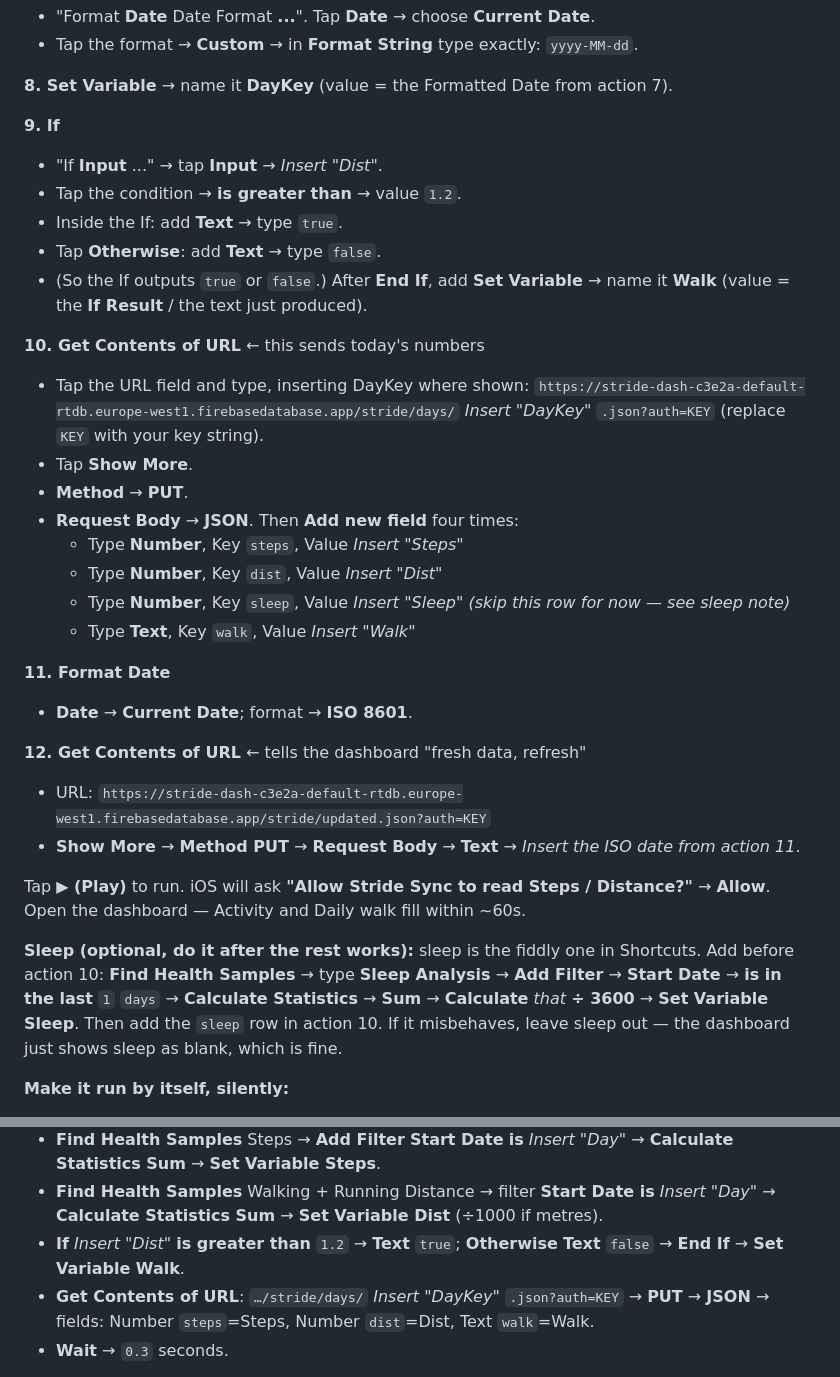
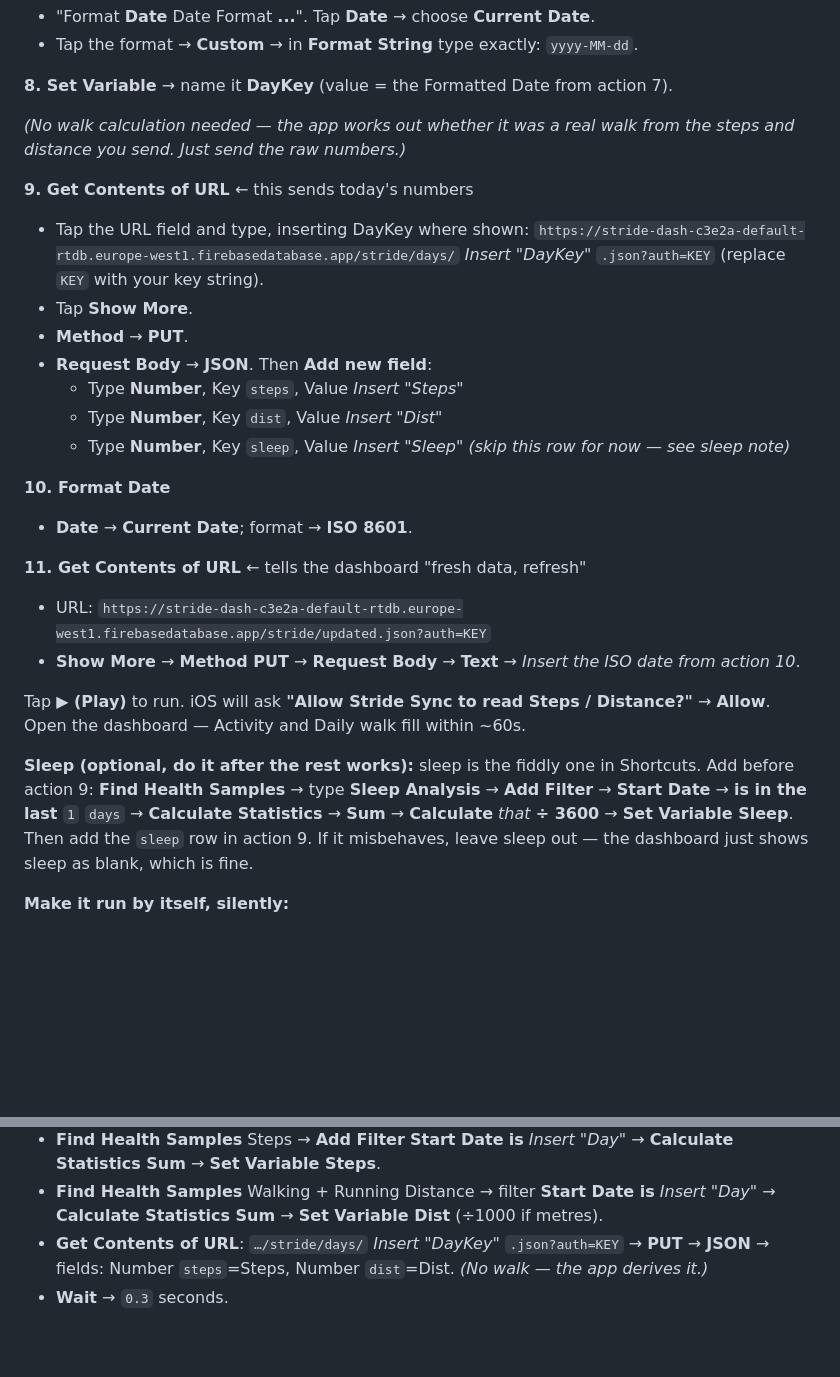
Before and after one commit to Christian-w-hub/stride, a Markdown page: ACTIVATE.md, 2 parts joined by grey strips. Drawn GitHub-style; blank space fills up the shorter version.

Commit message:
ACTIVATE: drop walk logic from shortcuts (app derives it) — fewer, simpler steps
Stride Sync loses the If/Otherwise/Text/Set-Walk block; both shortcuts now just
PUT raw steps + dist (+ optional sleep). Renumbered; sleep note updated.

Co-Authored-By: Claude Opus 4.8 <noreply@anthropic.com>

```diff
--- a/ACTIVATE.md
+++ b/ACTIVATE.md
@@ -62,42 +62,36 @@ Open **Shortcuts** → tab **Shortcuts** → **＋** (top right) → tap the nam
 
 **8. Set Variable** → name it **DayKey** (value = the Formatted Date from action 7).
 
-**9. If**
-- "If **Input** ..." → tap **Input** → *Insert "Dist"*.
-- Tap the condition → **is greater than** → value `1.2`.
-- Inside the If: add **Text** → type `true`.
-- Tap **Otherwise**: add **Text** → type `false`.
-- (So the If outputs `true` or `false`.) After **End If**, add **Set Variable** → name it
-  **Walk** (value = the **If Result** / the text just produced).
+*(No walk calculation needed — the app works out whether it was a real walk from the steps and
+distance you send. Just send the raw numbers.)*
 
-**10. Get Contents of URL**  ← this sends today's numbers
+**9. Get Contents of URL**  ← this sends today's numbers
 - Tap the URL field and type, inserting DayKey where shown:
   `https://stride-dash-c3e2a-default-rtdb.europe-west1.firebasedatabase.app/stride/days/` *Insert "DayKey"* `.json?auth=KEY`
   (replace `KEY` with your key string).
 - Tap **Show More**.
 - **Method** → **PUT**.
-- **Request Body** → **JSON**. Then **Add new field** four times:
+- **Request Body** → **JSON**. Then **Add new field**:
   - Type **Number**, Key `steps`, Value *Insert "Steps"*
   - Type **Number**, Key `dist`, Value *Insert "Dist"*
   - Type **Number**, Key `sleep`, Value *Insert "Sleep"*  *(skip this row for now — see sleep note)*
-  - Type **Text**, Key `walk`, Value *Insert "Walk"*
 
-**11. Format Date**
+**10. Format Date**
 - **Date** → **Current Date**; format → **ISO 8601**.
 
-**12. Get Contents of URL**  ← tells the dashboard "fresh data, refresh"
+**11. Get Contents of URL**  ← tells the dashboard "fresh data, refresh"
 - URL: `https://stride-dash-c3e2a-default-rtdb.europe-west1.firebasedatabase.app/stride/updated.json?auth=KEY`
 - **Show More** → **Method PUT** → **Request Body** → **Text** → *Insert the ISO date from
-  action 11*.
+  action 10*.
 
 Tap **▶ (Play)** to run. iOS will ask **"Allow Stride Sync to read Steps / Distance?"** →
 **Allow**. Open the dashboard — Activity and Daily walk fill within ~60s.
 
 **Sleep (optional, do it after the rest works):** sleep is the fiddly one in Shortcuts. Add
-before action 10: **Find Health Samples** → type **Sleep Analysis** → **Add Filter** →
+before action 9: **Find Health Samples** → type **Sleep Analysis** → **Add Filter** →
 **Start Date** → **is in the last** `1` `days` → **Calculate Statistics** → **Sum** →
-**Calculate** *that* **÷ 3600** → **Set Variable Sleep**. Then add the `sleep` row in action
-10. If it misbehaves, leave sleep out — the dashboard just shows sleep as blank, which is fine.
+**Calculate** *that* **÷ 3600** → **Set Variable Sleep**. Then add the `sleep` row in action 9.
+If it misbehaves, leave sleep out — the dashboard just shows sleep as blank, which is fine.
 
 **Make it run by itself, silently:**
 - Shortcuts → tab **Automation** → **＋** → **Create Personal Automation**.
@@ -127,10 +121,8 @@ Everything below goes **inside** the Repeat block, above **End Repeat**:
   **Calculate Statistics Sum** → **Set Variable Steps**.
 - **Find Health Samples** Walking + Running Distance → filter **Start Date is** *Insert "Day"*
   → **Calculate Statistics Sum** → **Set Variable Dist** (÷1000 if metres).
-- **If** *Insert "Dist"* **is greater than** `1.2` → **Text** `true`; **Otherwise** **Text**
-  `false` → **End If** → **Set Variable Walk**.
 - **Get Contents of URL**: `…/stride/days/` *Insert "DayKey"* `.json?auth=KEY` → **PUT** →
-  **JSON** → fields: Number `steps`=Steps, Number `dist`=Dist, Text `walk`=Walk.
+  **JSON** → fields: Number `steps`=Steps, Number `dist`=Dist. *(No walk — the app derives it.)*
 - **Wait** → `0.3` seconds.
 
 **3. After End Repeat:** **Format Date** Current Date **ISO 8601** → **Get Contents of URL**
```
